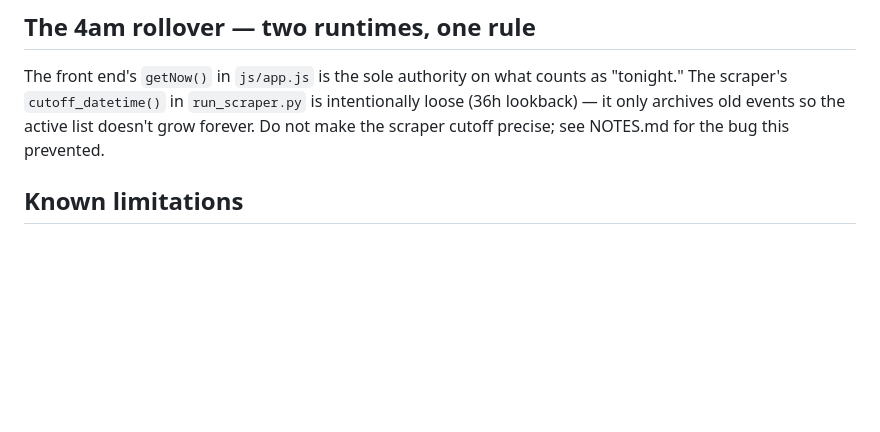
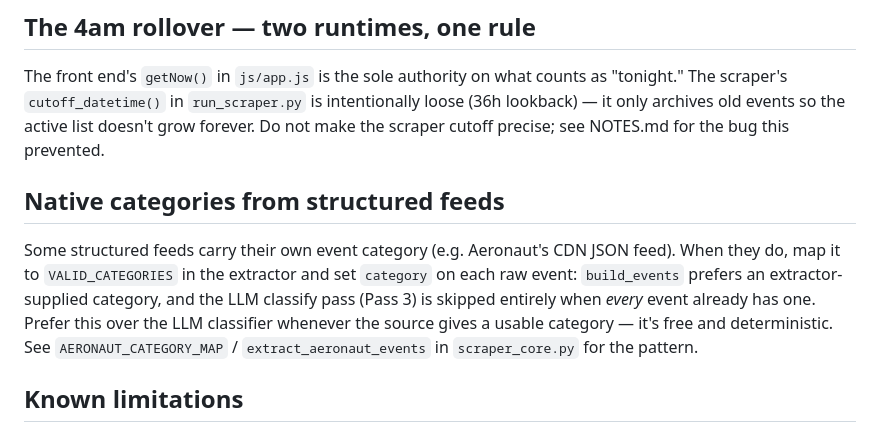
Before and after one commit to jpaul156/tonight, a Markdown page: CLAUDE.md, the part around the change. Drawn GitHub-style; blank space fills up the shorter version.

Commit message:
Document native-category pattern for structured feeds in CLAUDE.md
Co-Authored-By: Claude Opus 4.8 <noreply@anthropic.com>

```diff
--- a/CLAUDE.md
+++ b/CLAUDE.md
@@ -44,6 +44,10 @@ Supported line names: `Red`, `Orange`, `Green`, `Blue`, `Silver`, `Bus`, `Commut
 ## The 4am rollover — two runtimes, one rule
 
 The front end's `getNow()` in `js/app.js` is the sole authority on what counts as "tonight." The scraper's `cutoff_datetime()` in `run_scraper.py` is intentionally loose (36h lookback) — it only archives old events so the active list doesn't grow forever. Do not make the scraper cutoff precise; see NOTES.md for the bug this prevented.
+
+## Native categories from structured feeds
+
+Some structured feeds carry their own event category (e.g. Aeronaut's CDN JSON feed). When they do, map it to `VALID_CATEGORIES` in the extractor and set `category` on each raw event: `build_events` prefers an extractor-supplied category, and the LLM classify pass (Pass 3) is skipped entirely when *every* event already has one. Prefer this over the LLM classifier whenever the source gives a usable category — it's free and deterministic. See `AERONAUT_CATEGORY_MAP` / `extract_aeronaut_events` in `scraper_core.py` for the pattern.
 
 ## Known limitations
 
```
